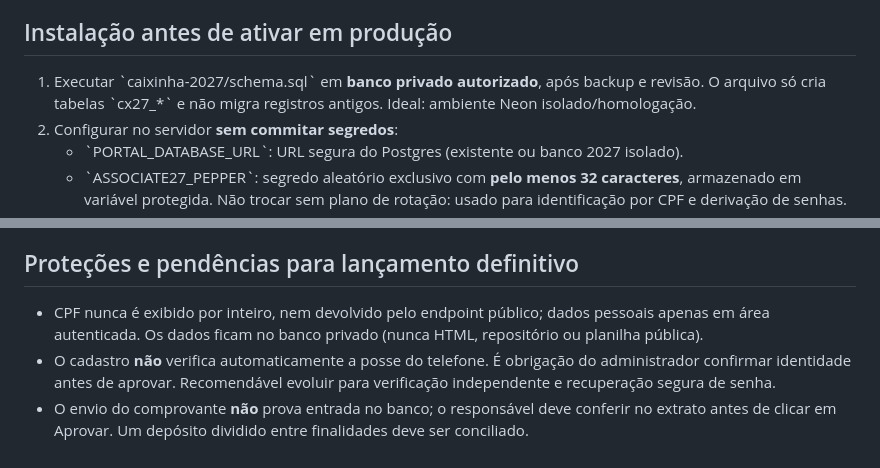
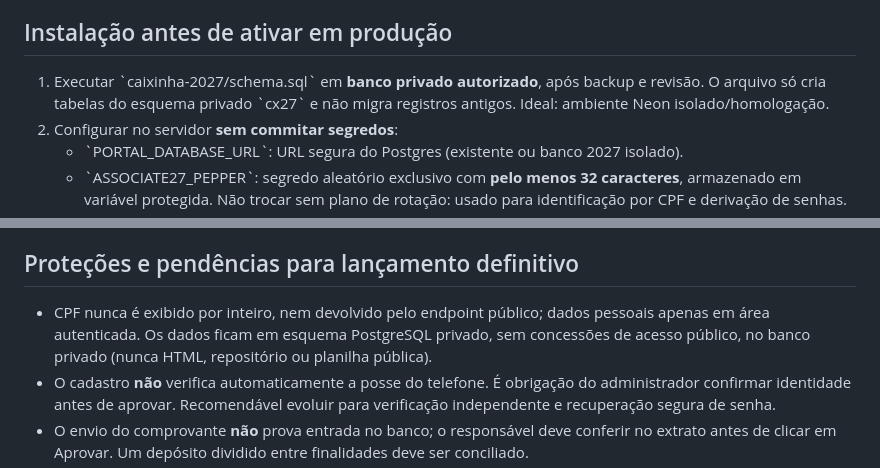
Before and after one commit to leoadminr2-dev/Gestao-de-valores, a Markdown page: caixinha-2027/README.md, 2 parts joined by grey strips. GitHub-like rendering.

Commit message:
security(caixinha2027): isola dados em esquema privado fora da API pública

```diff
--- a/caixinha-2027/README.md
+++ b/caixinha-2027/README.md
@@ -22,7 +22,7 @@ Nova área do associado **isolada do exercício de 2026**. Não altera a base, o
 
 ## Instalação antes de ativar em produção
 
-1. Executar \`caixinha-2027/schema.sql\` em **banco privado autorizado**, após backup e revisão. O arquivo só cria tabelas \`cx27_*\` e não migra registros antigos. Ideal: ambiente Neon isolado/homologação.
+1. Executar \`caixinha-2027/schema.sql\` em **banco privado autorizado**, após backup e revisão. O arquivo só cria tabelas do esquema privado \`cx27\` e não migra registros antigos. Ideal: ambiente Neon isolado/homologação.
 2. Configurar no servidor **sem commitar segredos**:
    - \`PORTAL_DATABASE_URL\`: URL segura do Postgres (existente ou banco 2027 isolado).
    - \`ASSOCIATE27_PEPPER\`: segredo aleatório exclusivo com **pelo menos 32 caracteres**, armazenado em variável protegida. Não trocar sem plano de rotação: usado para identificação por CPF e derivação de senhas.
@@ -33,7 +33,7 @@ Nova área do associado **isolada do exercício de 2026**. Não altera a base, o
 
 ## Proteções e pendências para lançamento definitivo
 
-- CPF nunca é exibido por inteiro, nem devolvido pelo endpoint público; dados pessoais apenas em área autenticada. Os dados ficam no banco privado (nunca HTML, repositório ou planilha pública).
+- CPF nunca é exibido por inteiro, nem devolvido pelo endpoint público; dados pessoais apenas em área autenticada. Os dados ficam em esquema PostgreSQL privado, sem concessões de acesso público, no banco privado (nunca HTML, repositório ou planilha pública).
 - O cadastro **não** verifica automaticamente a posse do telefone. É obrigação do administrador confirmar identidade antes de aprovar. Recomendável evoluir para verificação independente e recuperação segura de senha.
 - O envio do comprovante **não** prova entrada no banco; o responsável deve conferir no extrato antes de clicar em Aprovar. Um depósito dividido entre finalidades deve ser conciliado.
 - Os valores aprovados representam **depósitos conferidos**, não lucro, saldo líquido nem disponibilidade para saque. Empréstimos, juros e distribuição final continuam na contabilidade dos responsáveis.
```
